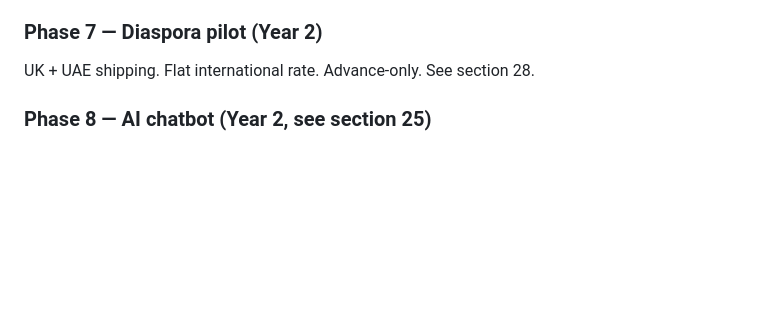
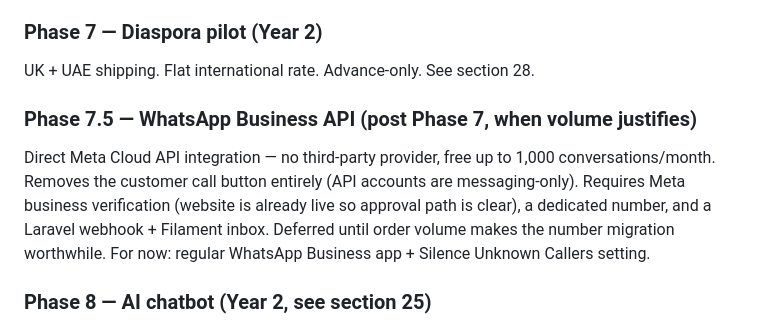
Before and after one commit to humzadesign-png/Nailsbymona, a Markdown page: CLAUDE.md, the part around the change. Rendered like a GitHub page; blank space fills up the shorter version.

Commit message:
Add WhatsApp API as Phase 7.5 in build plan
Deferred — use WhatsApp Business app for now. API upgrade when
order volume justifies the number migration.

Co-Authored-By: Claude Sonnet 4.6 <noreply@anthropic.com>

```diff
--- a/CLAUDE.md
+++ b/CLAUDE.md
@@ -529,6 +529,9 @@ These are deferred until after launch — they're not on the critical path to MV
 
 ### Phase 7 — Diaspora pilot (Year 2)
 UK + UAE shipping. Flat international rate. Advance-only. See section 28.
+
+### Phase 7.5 — WhatsApp Business API (post Phase 7, when volume justifies)
+Direct Meta Cloud API integration — no third-party provider, free up to 1,000 conversations/month. Removes the customer call button entirely (API accounts are messaging-only). Requires Meta business verification (website is already live so approval path is clear), a dedicated number, and a Laravel webhook + Filament inbox. Deferred until order volume makes the number migration worthwhile. For now: regular WhatsApp Business app + Silence Unknown Callers setting.
 
 ### Phase 8 — AI chatbot (Year 2, see section 25)
 Only after 3–6 months of Mona's real DM data is collected. Tone-mimicking system prompt + few-shot examples + strict guardrails (always route pricing/sizing to WhatsApp).
```
